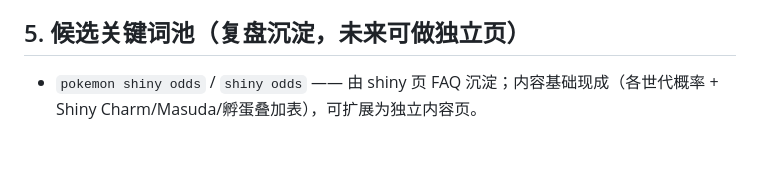
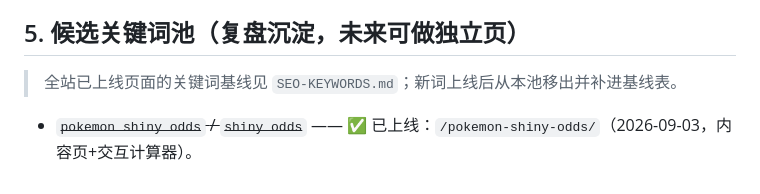
Before and after one commit to githubi2/Random-Pokemon-Generator, a Markdown page: AGENTS.md, the part around the change. Drawn GitHub-style; blank space fills up the shorter version.

```diff
--- a/AGENTS.md
+++ b/AGENTS.md
@@ -61,4 +61,6 @@
 
 ## 5. 候选关键词池（复盘沉淀，未来可做独立页）
 
-- `pokemon shiny odds` / `shiny odds` —— 由 shiny 页 FAQ 沉淀；内容基础现成（各世代概率 + Shiny Charm/Masuda/孵蛋叠加表），可扩展为独立内容页。
+> 全站已上线页面的关键词基线见 `SEO-KEYWORDS.md`；新词上线后从本池移出并补进基线表。
+
+- ~~`pokemon shiny odds` / `shiny odds`~~ —— ✅ 已上线：`/pokemon-shiny-odds/`（2026-09-03，内容页+交互计算器）。
```
Also changed, not shown: SEO-KEYWORDS.md (added, +45 -0 lines).
